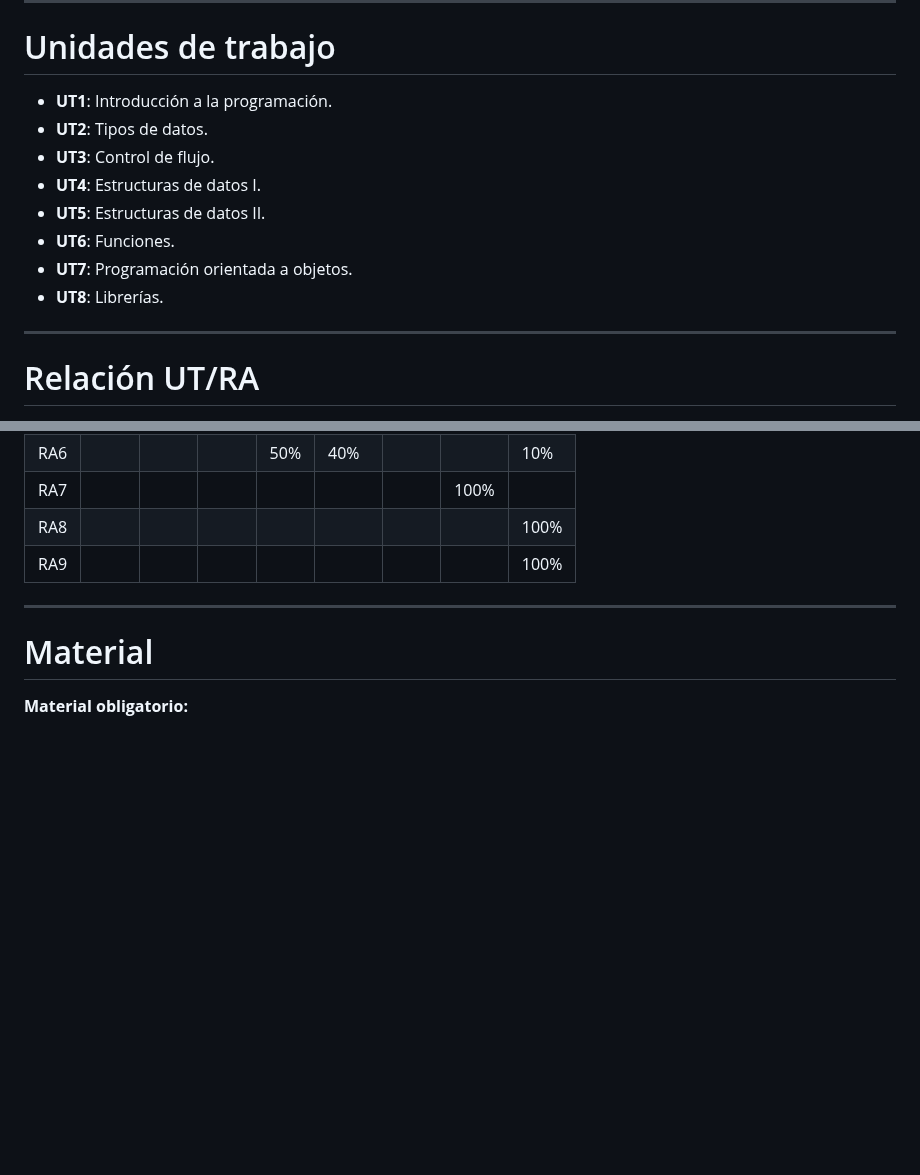
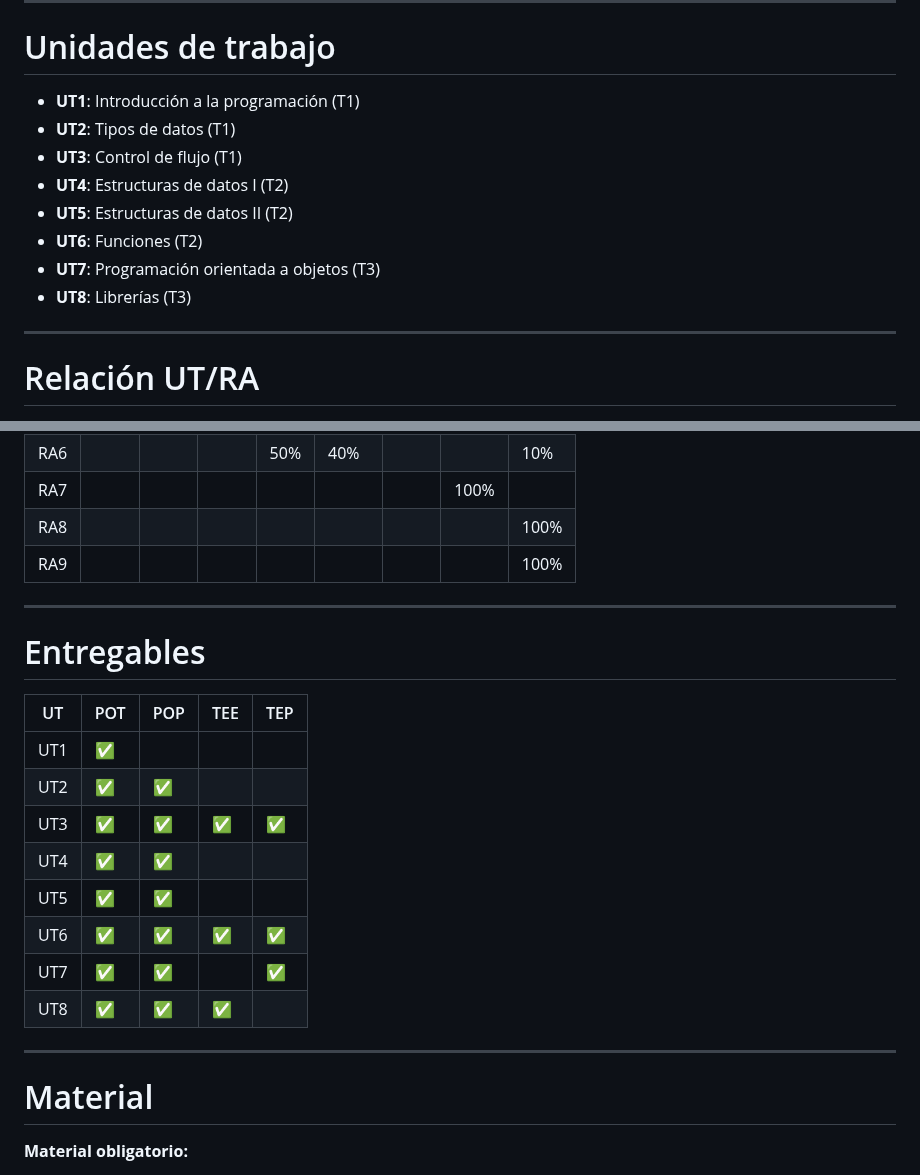
Before and after one commit to sdelquin/pro, a Markdown page: ut0/intro.md, 2 parts joined by grey strips. Drawn GitHub-style; blank space fills up the shorter version.

```diff
--- a/ut0/intro.md
+++ b/ut0/intro.md
@@ -99,14 +99,14 @@ Por curso...
 
 # Unidades de trabajo
 
-- **UT1**: Introducción a la programación.
-- **UT2**: Tipos de datos.
-- **UT3**: Control de flujo.
-- **UT4**: Estructuras de datos I.
-- **UT5**: Estructuras de datos II.
-- **UT6**: Funciones.
-- **UT7**: Programación orientada a objetos.
-- **UT8**: Librerías.
+- **UT1**: Introducción a la programación (T1)
+- **UT2**: Tipos de datos (T1)
+- **UT3**: Control de flujo (T1)
+- **UT4**: Estructuras de datos I (T2)
+- **UT5**: Estructuras de datos II (T2)
+- **UT6**: Funciones (T2)
+- **UT7**: Programación orientada a objetos (T3)
+- **UT8**: Librerías (T3)
 
 ---
 
@@ -123,6 +123,21 @@ Por curso...
 | RA7 |     |     |     |     |      |     | 100% |      |
 | RA8 |     |     |     |     |      |     |      | 100% |
 | RA9 |     |     |     |     |      |     |      | 100% |
+
+---
+
+# Entregables
+
+| UT  | POT | POP | TEE | TEP |
+| --- | --- | --- | --- | --- |
+| UT1 | ✅  |     |     |     |
+| UT2 | ✅  | ✅  |     |     |
+| UT3 | ✅  | ✅  | ✅  | ✅  |
+| UT4 | ✅  | ✅  |     |     |
+| UT5 | ✅  | ✅  |     |     |
+| UT6 | ✅  | ✅  | ✅  | ✅  |
+| UT7 | ✅  | ✅  |     | ✅  |
+| UT8 | ✅  | ✅  | ✅  |     |
 
 ---
 
```
